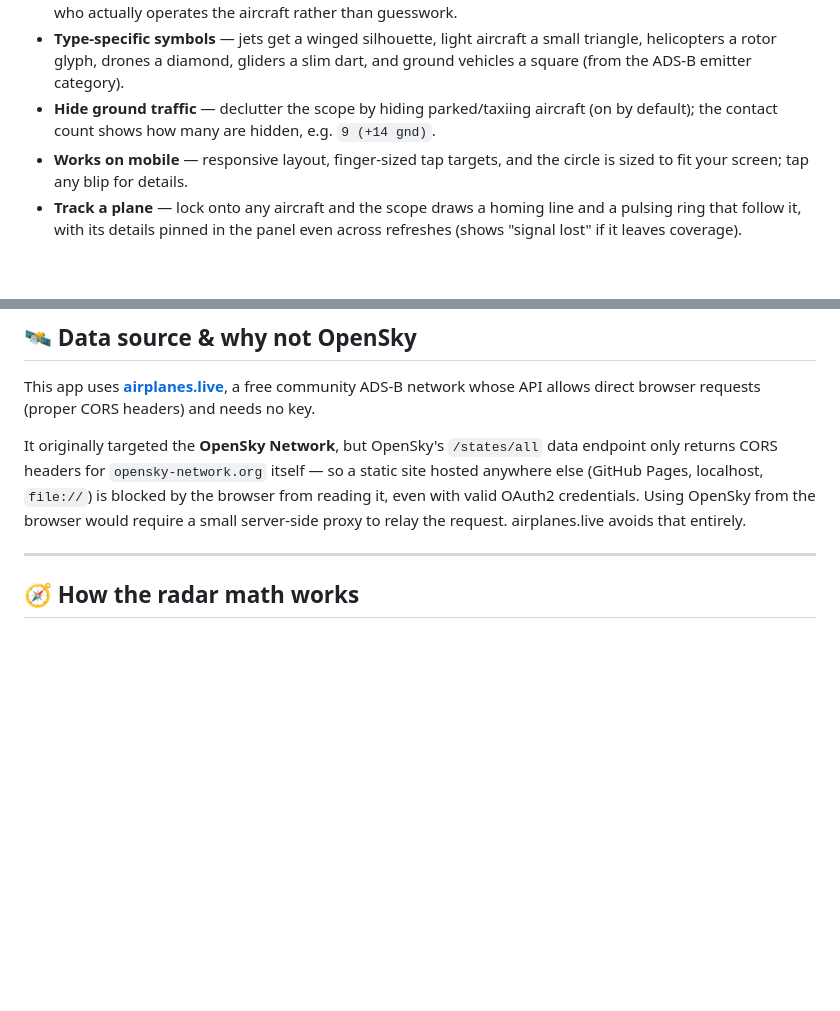
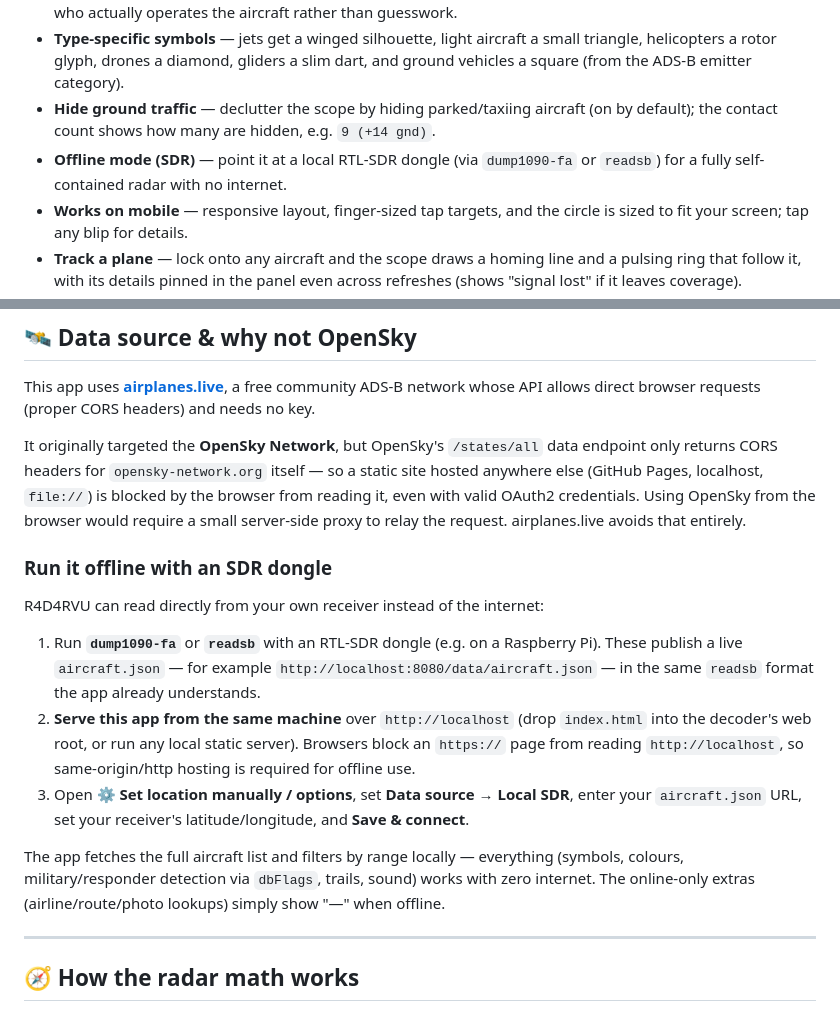
Before and after one commit to RadDad87/R4D4RVU, a Markdown page: README.md, 2 parts joined by grey strips. Drawn GitHub-style; blank space fills up the shorter version.

```diff
--- a/README.md
+++ b/README.md
@@ -21,6 +21,7 @@ R4D4RVU centers a vintage CRT-style radar scope on your location and plots every
 - **Threat & responder highlighting** — emergency squawks (7500/7600/7700) flash **pink**; **military, police, coast guard, fire, and medical/first-responder** aircraft are **bright red** with a ring; **government / customs / border** aircraft are **purple**. Classification combines the ADS-B military flag with the aircraft's registered operator (looked up via adsbdb, cached and rate-limited) plus a fast anchored-callsign pass, so it's based on who actually operates the aircraft rather than guesswork.
 - **Type-specific symbols** — jets get a winged silhouette, light aircraft a small triangle, helicopters a rotor glyph, drones a diamond, gliders a slim dart, and ground vehicles a square (from the ADS-B emitter category).
 - **Hide ground traffic** — declutter the scope by hiding parked/taxiing aircraft (on by default); the contact count shows how many are hidden, e.g. `9 (+14 gnd)`.
+- **Offline mode (SDR)** — point it at a local RTL-SDR dongle (via `dump1090-fa` or `readsb`) for a fully self-contained radar with no internet.
 - **Works on mobile** — responsive layout, finger-sized tap targets, and the circle is sized to fit your screen; tap any blip for details.
 - **Track a plane** — lock onto any aircraft and the scope draws a homing line and a pulsing ring that follow it, with its details pinned in the panel even across refreshes (shows "signal lost" if it leaves coverage).
 - **Scope HUD** — live closest / highest / fastest aircraft, plus an **"overhead" alert** when a plane passes within 1.5 mi of you.
@@ -85,6 +86,16 @@ This app uses **[airplanes.live](https://airplanes.live)**, a free community ADS
 
 It originally targeted the **OpenSky Network**, but OpenSky's `/states/all` data endpoint only returns CORS headers for `opensky-network.org` itself — so a static site hosted anywhere else (GitHub Pages, localhost, `file://`) is blocked by the browser from reading it, even with valid OAuth2 credentials. Using OpenSky from the browser would require a small server-side proxy to relay the request. airplanes.live avoids that entirely.
 
+### Run it offline with an SDR dongle
+
+R4D4RVU can read directly from your own receiver instead of the internet:
+
+1. Run **`dump1090-fa`** or **`readsb`** with an RTL-SDR dongle (e.g. on a Raspberry Pi). These publish a live `aircraft.json` — for example `http://localhost:8080/data/aircraft.json` — in the same `readsb` format the app already understands.
+2. **Serve this app from the same machine** over `http://localhost` (drop `index.html` into the decoder's web root, or run any local static server). Browsers block an `https://` page from reading `http://localhost`, so same-origin/http hosting is required for offline use.
+3. Open **⚙ Set location manually / options**, set **Data source → Local SDR**, enter your `aircraft.json` URL, set your receiver's latitude/longitude, and **Save & connect**.
+
+The app fetches the full aircraft list and filters by range locally — everything (symbols, colours, military/responder detection via `dbFlags`, trails, sound) works with zero internet. The online-only extras (airline/route/photo lookups) simply show "—" when offline.
+
 ---
 
 ## 🧭 How the radar math works
```
